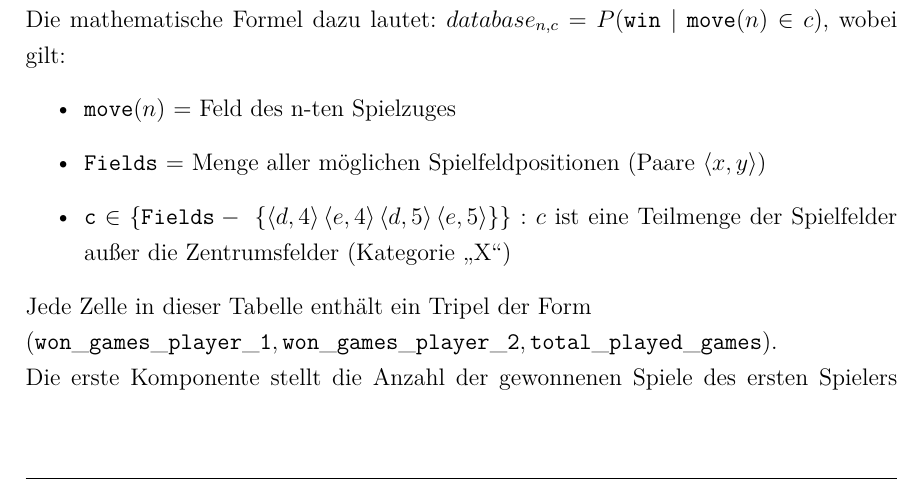
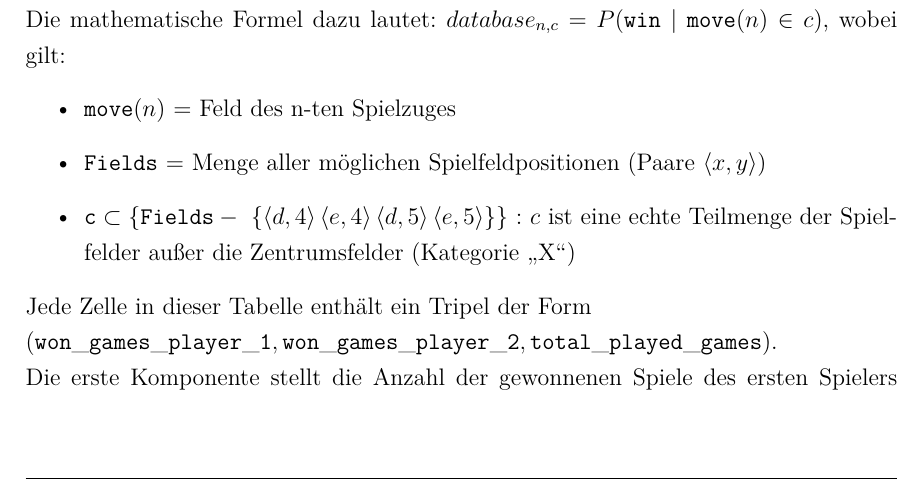
Before and after one commit to pm1997/othello, a LaTeX document (Paper/Bericht/Othello.tex, which reads Paper/Bericht/implementierung.tex): part of page 44 of 98, cut so that both start at the same text. The pictures show the PDF file Paper/Bericht/Othello.pdf that the author committed with the source.

Commit message:
minor changes

```diff
--- a/Paper/Bericht/implementierung.tex
+++ b/Paper/Bericht/implementierung.tex
@@ -174,7 +174,7 @@ $database_{n,c} = P( \mathtt{win} \mid \mathtt{move}(n) \in c)$, wobei gilt:
 \begin{itemize}
 \item $\mathtt{move}(n)$ = Feld des n-ten Spielzuges
 \item $\mathtt{Fields}$ = Menge aller möglichen Spielfeldpositionen (Paare $\langle x ,y \rangle$)
-\item $\mathtt{c} \in \{\mathtt{Fields} -\ \{\langle d,4 \rangle\,\langle e,4 \rangle\,\langle d,5 \rangle\,\langle e,5 \rangle\} \}$ : $c$ ist eine Teilmenge der Spielfelder außer die Zentrumsfelder (Kategorie \mxZitat{X})
+\item $\mathtt{c} \subset \{\mathtt{Fields} -\ \{\langle d,4 \rangle\,\langle e,4 \rangle\,\langle d,5 \rangle\,\langle e,5 \rangle\} \}$ : $c$ ist eine echte Teilmenge der Spielfelder außer die Zentrumsfelder (Kategorie \mxZitat{X})
 \end{itemize}
 Jede Zelle in dieser Tabelle enthält ein Tripel der Form \\$( \mathtt{won\_games\_player\_1}, \mathtt{won\_games\_player\_2}, \mathtt{total\_played\_games})$.
 \\Die erste Komponente stellt die Anzahl der gewonnenen Spiele des ersten Spielers dar, die zweite Komponente speichert die Anzahl der Spiele, welche der zweite Spieler gewonnen hat und die dritte Komponente gibt die Gesamtanzahl der gespielten Spiele dieser Spielkategorie an. Die genaue Funktionsweise wird in Abschnitt \nameref{para:train1} erklärt.
```
Also changed, not shown: Paper/Bericht/Othello.pdf.
